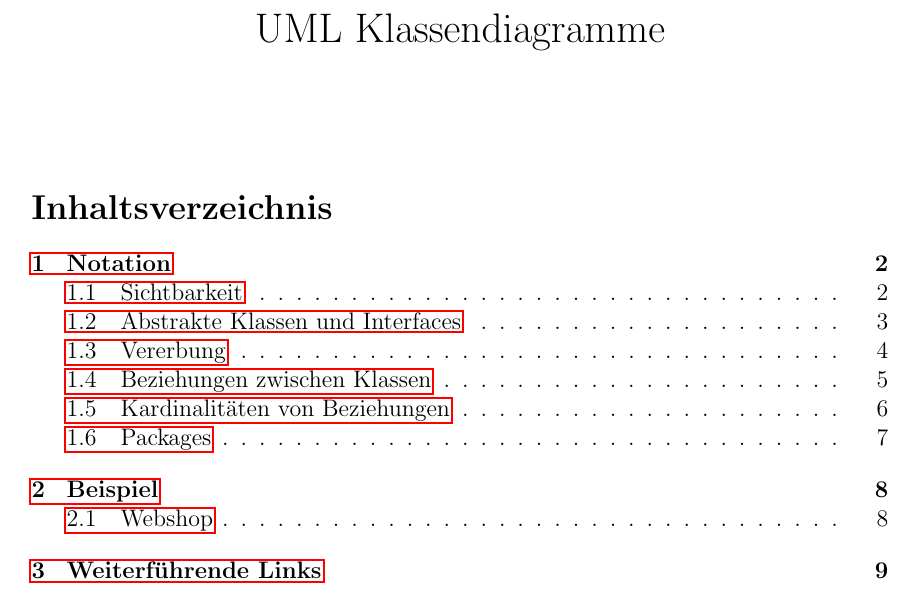
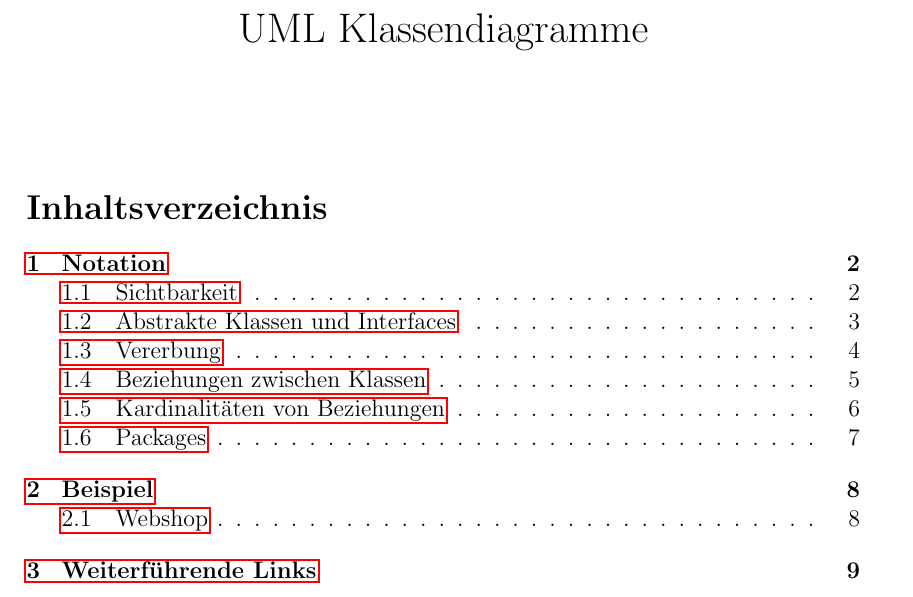
Before and after one commit to x21L/Codersbay, a LaTeX document (Documents/UML/Uml.tex): part of page 1 of 9, cut so that both start at the same text. Compiled offline with pdfLaTeX.

Commit message:
Update Uml.tex

```diff
--- a/Documents/UML/Uml.tex
+++ b/Documents/UML/Uml.tex
@@ -1,10 +1,10 @@
 \documentclass[12pt, oneside]{article}   	% use "amsart" instead of "article" for AMSLaTeX format
 \usepackage{geometry}                		% See geometry.pdf to learn the layout options. There are lots.
-\geometry{letterpaper}                   		% ... or a4paper or a5paper or ...
+\geometry{a4paper}                   		% ... or a4paper or a5paper or ...
 %\geometry{landscape}                		% Activate for rotated page geometry
 %\usepackage[parfill]{parskip}    		% Activate to begin paragraphs with an empty line rather than an indent
 \usepackage{graphicx}				% Use pdf, png, jpg, or eps§ with pdflatex; use eps in DVI mode
-								% TeX will automatically convert eps --> pdf in pdflatex
+						% TeX will automatically convert eps --> pdf in pdflatex
 \usepackage{amssymb}
 \usepackage{tikz}
 \usepackage{pgf-umlcd}
```
